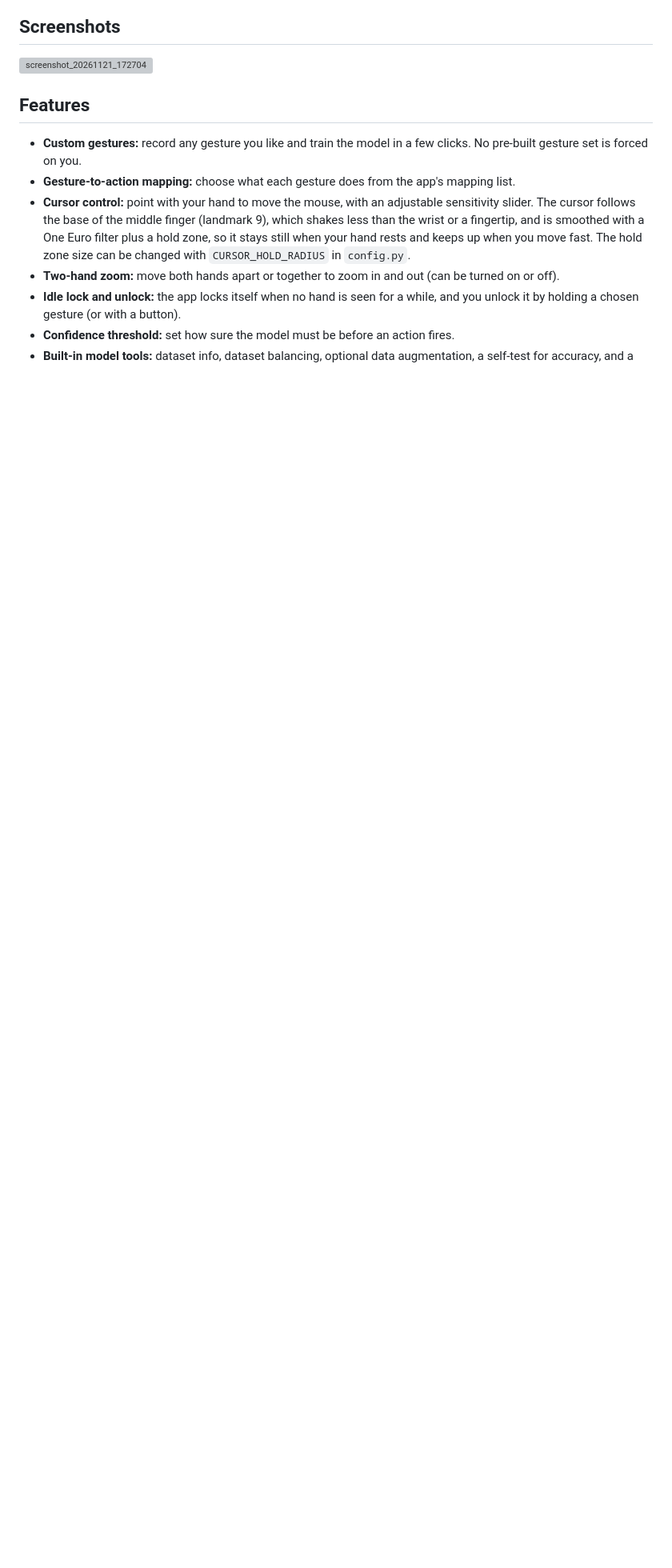
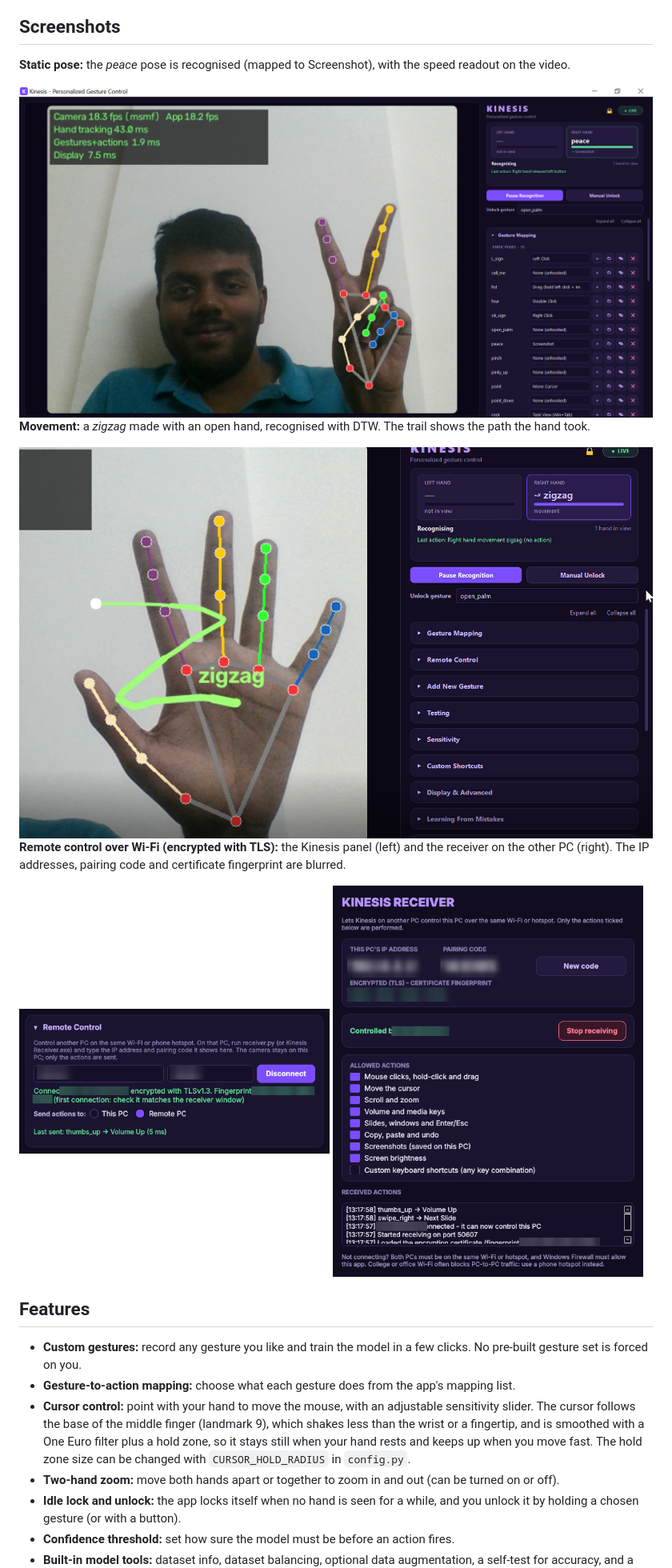
Before and after one commit to himanshulko22-a11y/Kinesis-Personalized-Gesture-Based-HCI-System, a Markdown page: README.md, the part around one of its changes. Shown at 80% size. Drawn GitHub-style; pictures changed too: docs/images/movement_zigzag.png (added), docs/images/pose_peace.png (added), docs/images/remote_panel.png (added); blank space fills up the shorter version; grey boxes are pictures that could not be loaded.

Commit message:
Encrypted (TLS) remote control and new README screenshots

```diff
--- a/README.md
+++ b/README.md
@@ -4,7 +4,20 @@ Control your computer with hand gestures through your webcam. Kinesis lets you *
 
 ## Screenshots
 
-<img width="1920" height="1080" alt="screenshot_20261121_172704" src="https://github.com/user-attachments/assets/f4097a24-9e54-4164-a79a-ad57573208fd" />
+**Static pose:** the *peace* pose is recognised (mapped to Screenshot), with the speed readout on the video.
+
+<img src="docs/images/pose_peace.png" alt="Kinesis recognising the peace pose, with FPS and timing shown on the video" width="100%" />
+
+**Movement:** a *zigzag* made with an open hand, recognised with DTW. The trail shows the path the hand took.
+
+<img src="docs/images/movement_zigzag.png" alt="Kinesis recognising a zigzag movement, with its trail drawn on the video" width="100%" />
+
+**Remote control over Wi-Fi (encrypted with TLS):** the Kinesis panel (left) and the receiver on the other PC (right). The IP addresses, pairing code and certificate fingerprint are blurred.
+
+<p>
+  <img src="docs/images/remote_panel.png" alt="Remote Control panel in Kinesis, connected and encrypted with TLS" width="49%" />
+  <img src="docs/images/remote_receiver.png" alt="Kinesis Receiver window with the pairing code, fingerprint, allowed actions and log" width="49%" />
+</p>
 
 ## Features
 
```
Also changed, not shown: other parts of README.md (+1 -1 lines), REMOTE_CONTROL.md (+7 -0 lines).
